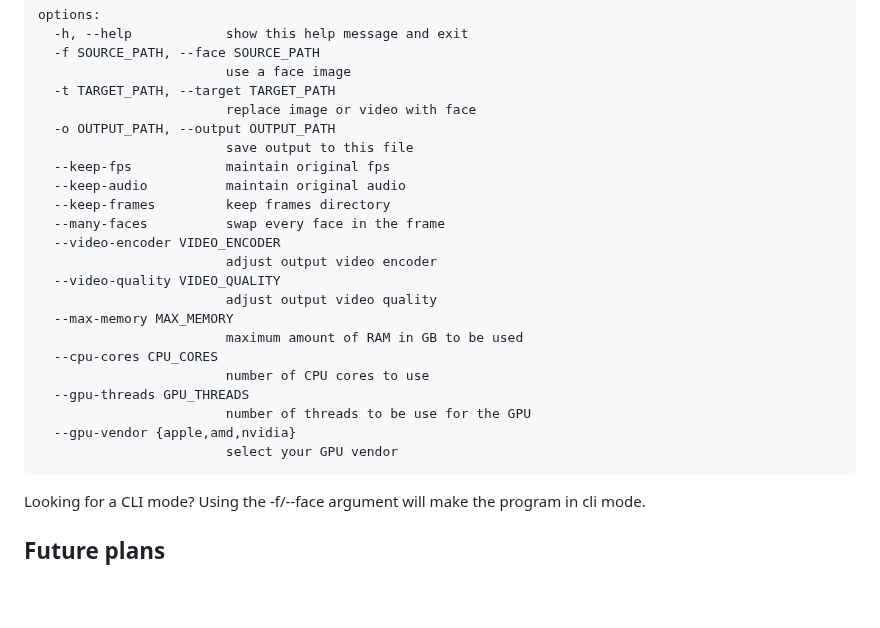
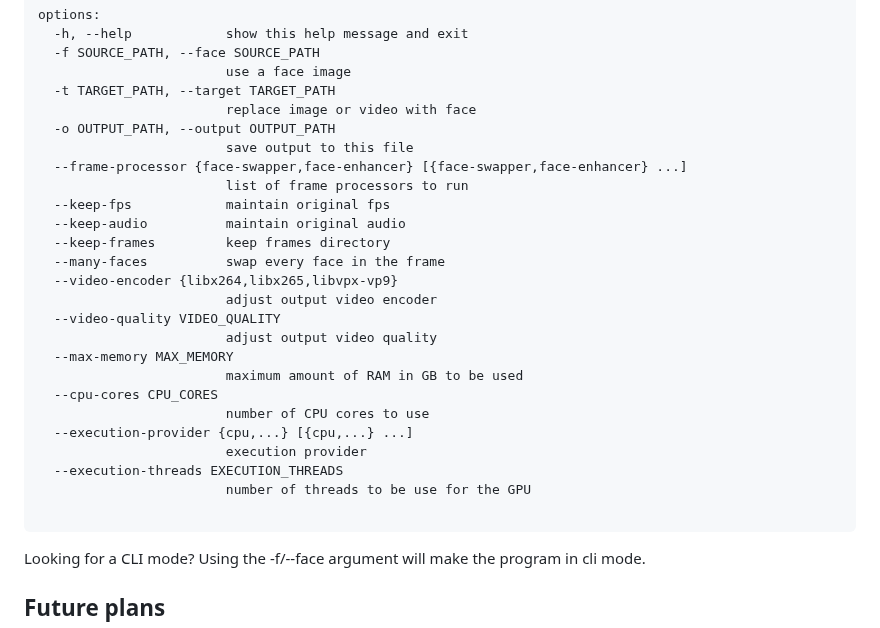
Before and after one commit to s0md3v/roop, a Markdown page: README.md, the part around the change. GitHub-like rendering; blank space fills up the shorter version.

Commit message:
Update CLI usage

````diff
--- a/README.md
+++ b/README.md
@@ -40,11 +40,13 @@ options:
                         replace image or video with face
   -o OUTPUT_PATH, --output OUTPUT_PATH
                         save output to this file
+  --frame-processor {face-swapper,face-enhancer} [{face-swapper,face-enhancer} ...]
+                        list of frame processors to run
   --keep-fps            maintain original fps
   --keep-audio          maintain original audio
   --keep-frames         keep frames directory
   --many-faces          swap every face in the frame
-  --video-encoder VIDEO_ENCODER
+  --video-encoder {libx264,libx265,libvpx-vp9}
                         adjust output video encoder
   --video-quality VIDEO_QUALITY
                         adjust output video quality
@@ -52,10 +54,11 @@ options:
                         maximum amount of RAM in GB to be used
   --cpu-cores CPU_CORES
                         number of CPU cores to use
-  --gpu-threads GPU_THREADS
+  --execution-provider {cpu,...} [{cpu,...} ...]
+                        execution provider
+  --execution-threads EXECUTION_THREADS
                         number of threads to be use for the GPU
-  --gpu-vendor {apple,amd,nvidia}
-                        select your GPU vendor
+
 ```
 
 Looking for a CLI mode? Using the -f/--face argument will make the program in cli mode.
````
